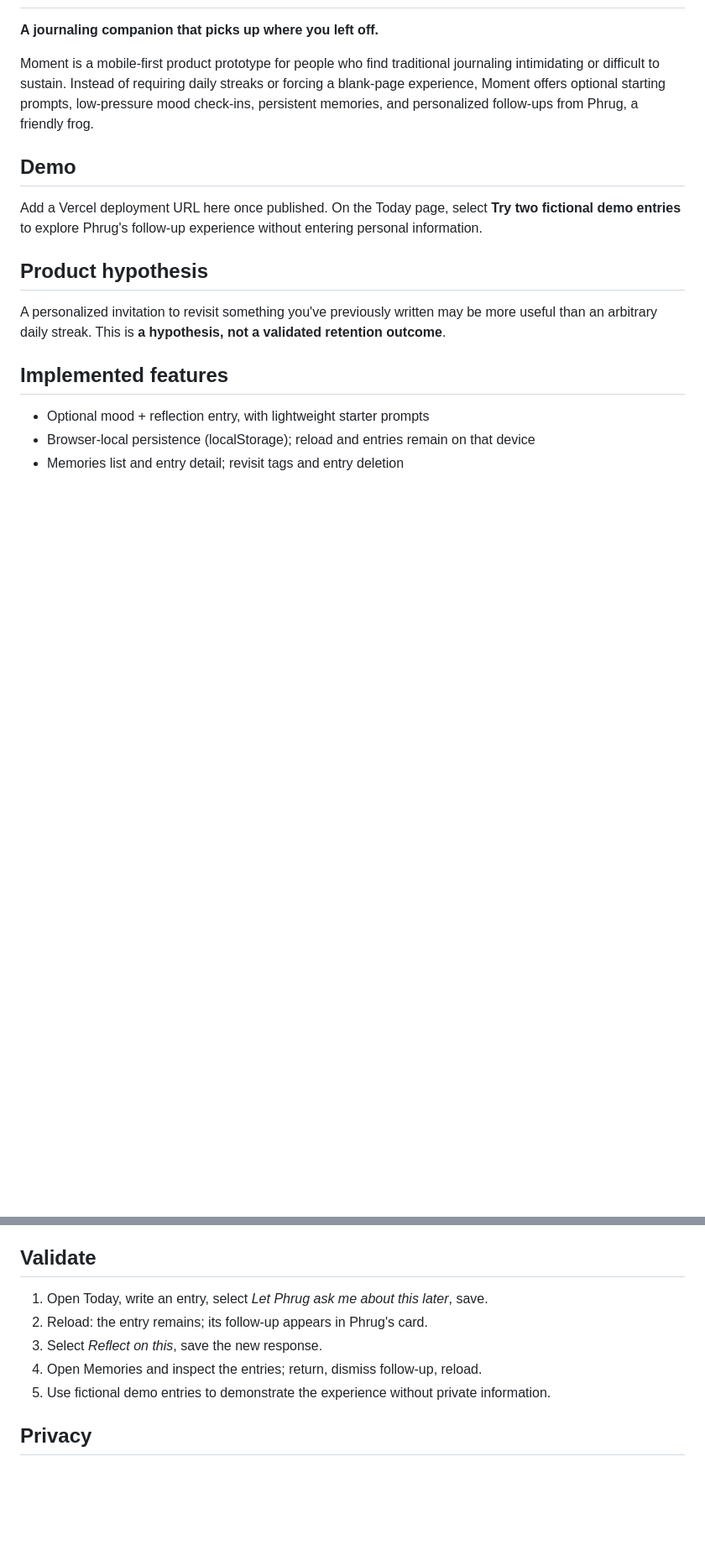
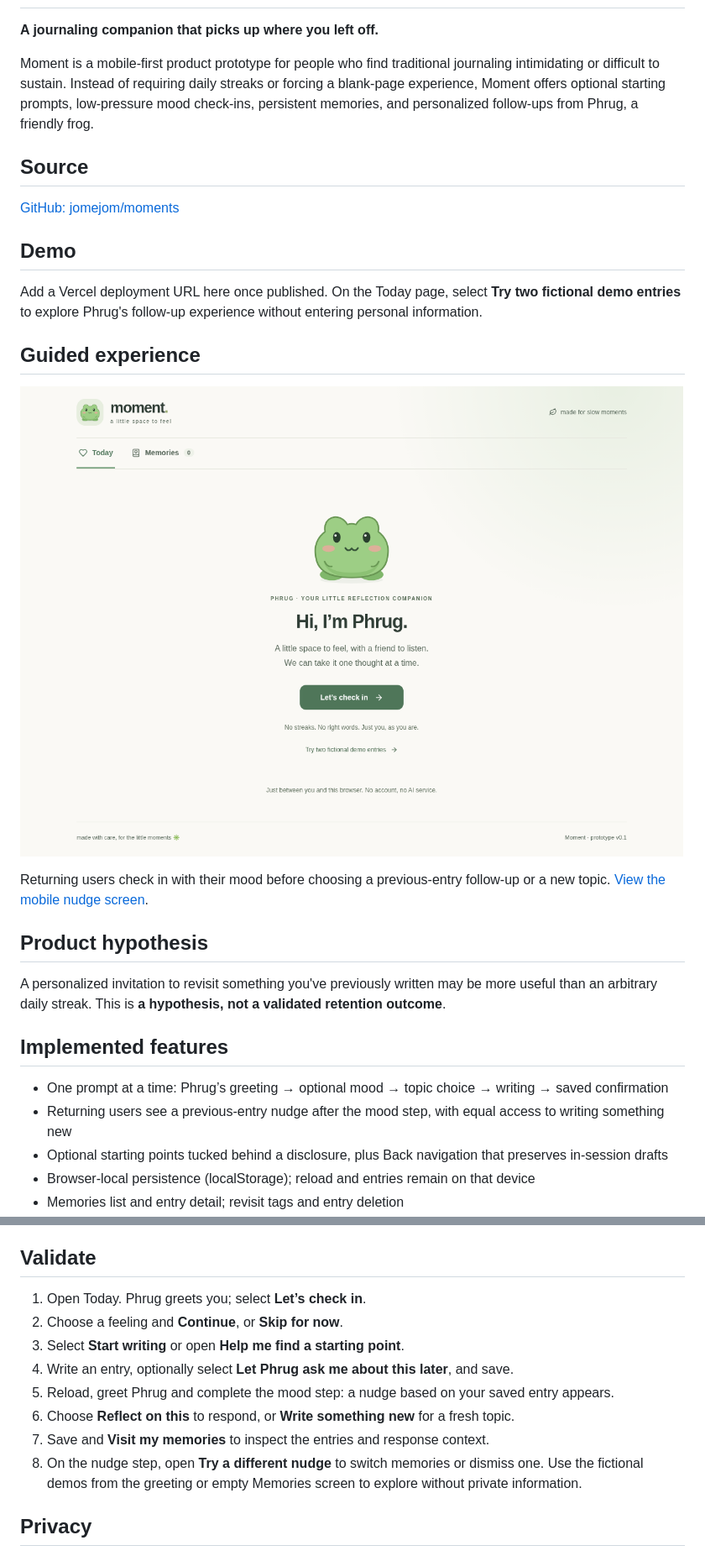
Before and after one commit to jomejom/moments, a Markdown page: README.md, 2 parts joined by grey strips. Shown at 84% size. Drawn GitHub-style; pictures changed too: docs/greeting.png (added); blank space fills up the shorter version.

Commit message:
Guide reflections one prompt at a time with a rounder Phrug

```diff
--- a/README.md
+++ b/README.md
@@ -4,14 +4,24 @@
 
 Moment is a mobile-first product prototype for people who find traditional journaling intimidating or difficult to sustain. Instead of requiring daily streaks or forcing a blank-page experience, Moment offers optional starting prompts, low-pressure mood check-ins, persistent memories, and personalized follow-ups from Phrug, a friendly frog.
 
+## Source
+[GitHub: jomejom/moments](https://github.com/jomejom/moments)
+
 ## Demo
 Add a Vercel deployment URL here once published. On the Today page, select **Try two fictional demo entries** to explore Phrug's follow-up experience without entering personal information.
+
+## Guided experience
+![Phrug greets the user before asking one question at a time.](docs/greeting.png)
+
+Returning users check in with their mood before choosing a previous-entry follow-up or a new topic. [View the mobile nudge screen](docs/returning-mobile.png).
 
 ## Product hypothesis
 A personalized invitation to revisit something you've previously written may be more useful than an arbitrary daily streak. This is **a hypothesis, not a validated retention outcome**.
 
 ## Implemented features
-- Optional mood + reflection entry, with lightweight starter prompts
+- One prompt at a time: Phrug’s greeting → optional mood → topic choice → writing → saved confirmation
+- Returning users see a previous-entry nudge after the mood step, with equal access to writing something new
+- Optional starting points tucked behind a disclosure, plus Back navigation that preserves in-session drafts
 - Browser-local persistence (localStorage); reload and entries remain on that device
 - Memories list and entry detail; revisit tags and entry deletion
 - Phrug's deterministic follow-up suggestions derived from stored reflections, prioritizing entries explicitly marked for later
@@ -32,11 +42,14 @@ npm run dev
 Open http://localhost:3000.
 
 ## Validate
-1. Open Today, write an entry, select *Let Phrug ask me about this later*, save.
-2. Reload: the entry remains; its follow-up appears in Phrug's card.
-3. Select *Reflect on this*, save the new response.
-4. Open Memories and inspect the entries; return, dismiss follow-up, reload.
-5. Use fictional demo entries to demonstrate the experience without private information.
+1. Open Today. Phrug greets you; select **Let’s check in**.
+2. Choose a feeling and **Continue**, or **Skip for now**.
+3. Select **Start writing** or open **Help me find a starting point**.
+4. Write an entry, optionally select **Let Phrug ask me about this later**, and save.
+5. Reload, greet Phrug and complete the mood step: a nudge based on your saved entry appears.
+6. Choose **Reflect on this** to respond, or **Write something new** for a fresh topic.
+7. Save and **Visit my memories** to inspect the entries and response context.
+8. On the nudge step, open **Try a different nudge** to switch memories or dismiss one. Use the fictional demos from the greeting or empty Memories screen to explore without private information.
 
 ## Privacy
 Journal entries are stored **only in the browser's localStorage** on the current device. They are not sent to an AI service. Clearing browser data removes entries. Do not enter sensitive information in a shared demo browser. The public deployed website serves code but does not make locally stored journal entries public.
```
Also changed, not shown: other parts of README.md (+1 -1 lines), VALIDATION.md (+12 -0 lines), docs/returning-mobile.png (added), 4 other files.
